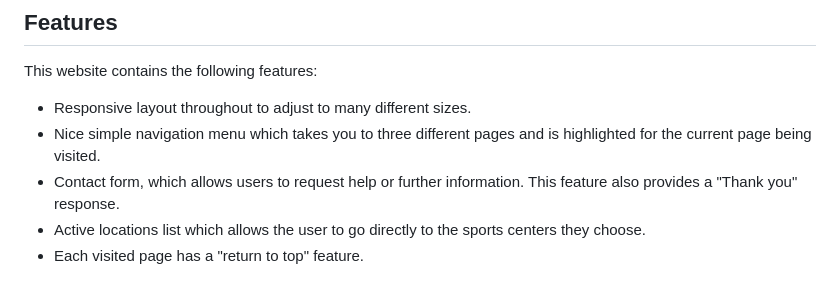
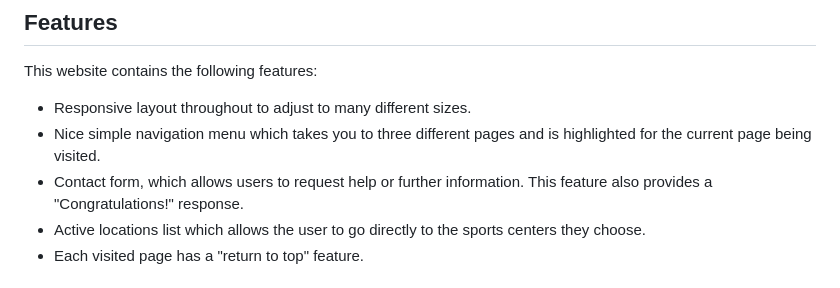
Before and after one commit to dkingDev/MP1, a Markdown page: README.md, the part around the change. Rendered like a GitHub page.

```diff
--- a/README.md
+++ b/README.md
@@ -44,7 +44,7 @@ This website contains the following features:
 
 - Responsive layout throughout to adjust to many different sizes.
 - Nice simple navigation menu which takes you to three different pages and is highlighted for the current page being visited.
-- Contact form, which allows users to request help or further information. This feature also provides a "Thank you" response.
+- Contact form, which allows users to request help or further information. This feature also provides a "Congratulations!" response.
 - Active locations list which allows the user to go directly to the sports centers they choose.
 - Each visited page has a "return to top" feature.
 
```
